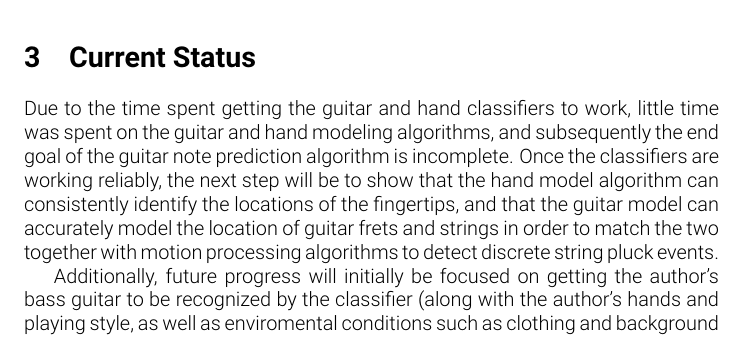
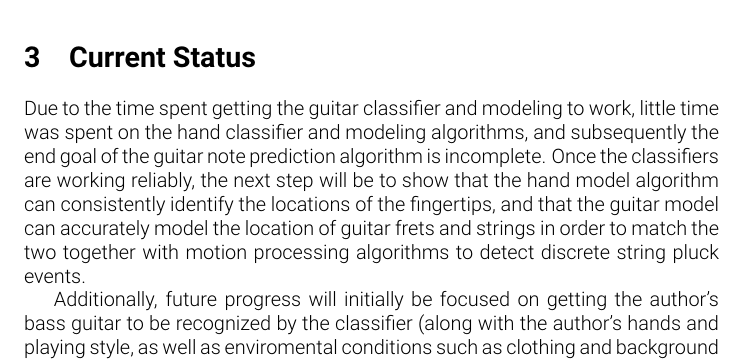
Before and after one commit to fubuloubu/COMS-E6735, a LaTeX document (documentation/Prototype.tex): part of page 6 of 6, cut so that both start at the same text. Compiled offline with pdfLaTeX.

Commit message:
Minor updates

```diff
--- a/documentation/Prototype.tex
+++ b/documentation/Prototype.tex
@@ -23,8 +23,8 @@ An assumption is made that familiarity with the project is a given.
 
 \pagebreak
 \section{Current Status}
-Due to the time spent getting the guitar and hand classifiers to work,
-little time was spent on the guitar and hand modeling algorithms,
+Due to the time spent getting the guitar classifier and modeling to work,
+little time was spent on the hand classifier and modeling algorithms,
 and subsequently the end goal of the guitar note prediction algorithm is incomplete.
 Once the classifiers are working reliably, the next step will be to show that
 the hand model algorithm can consistently identify the locations of the fingertips,
```
Also changed, not shown: documentation/Prototype.tex (3 more changed lines).
